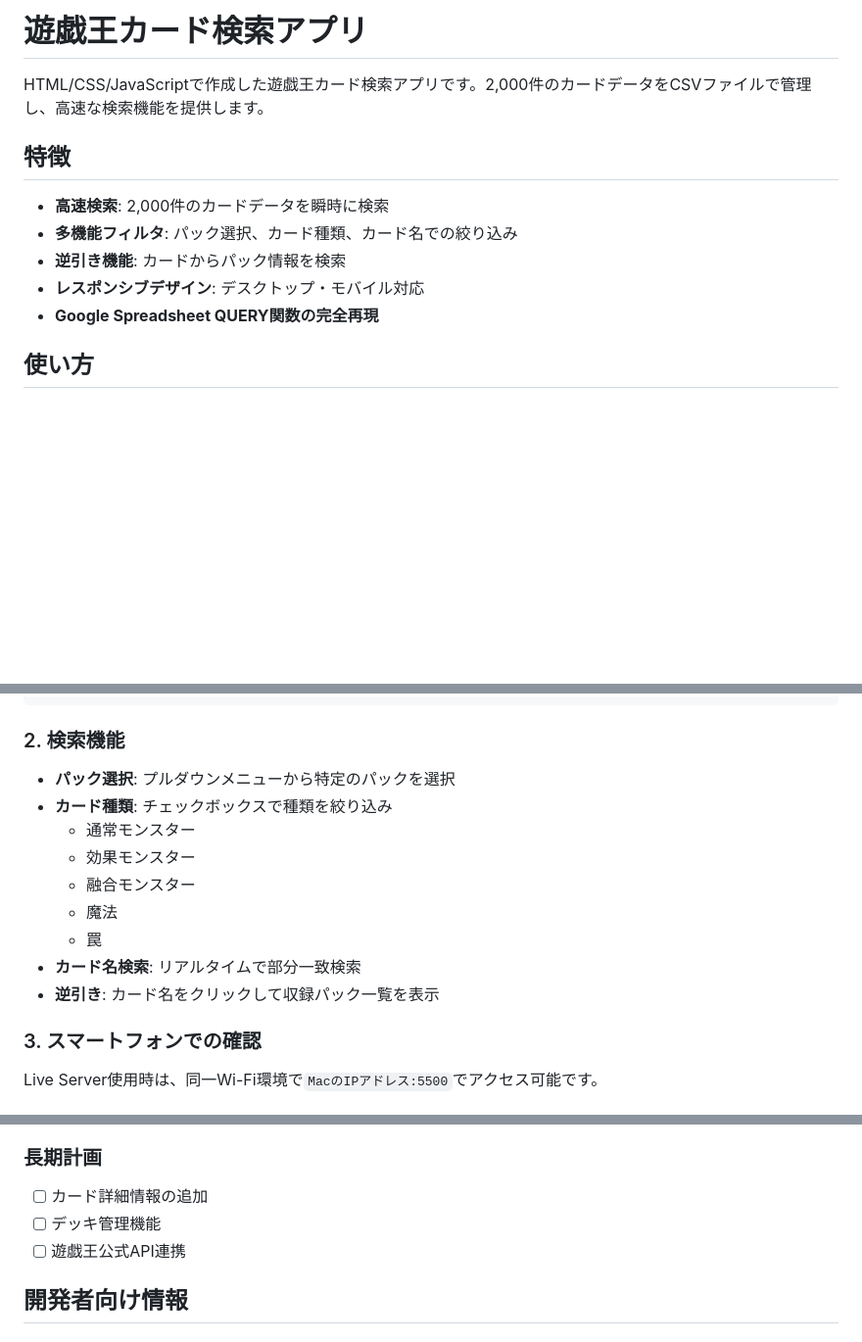
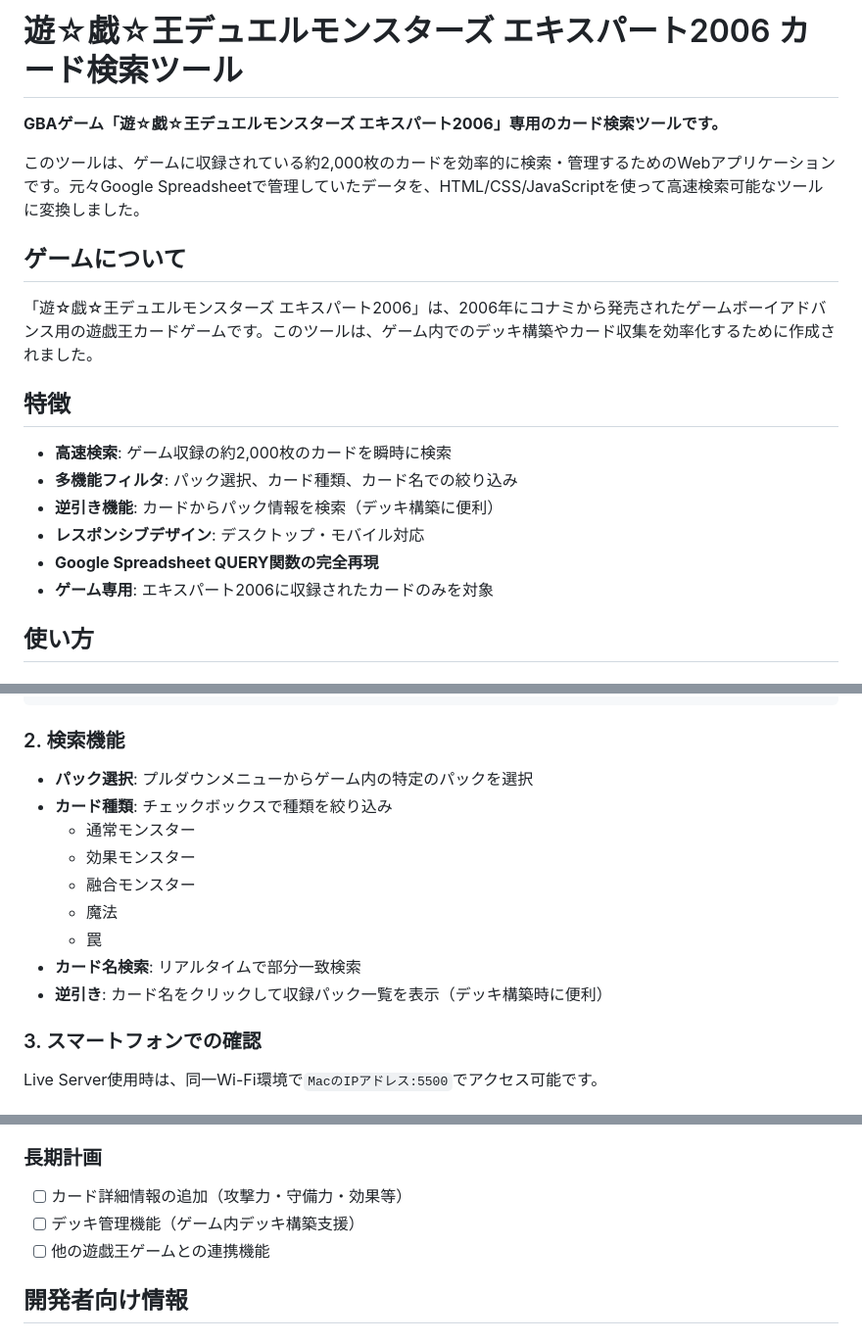
Before and after one commit to ryosbsk/yugioh-card-search, a Markdown page: README.md, 3 parts joined by grey strips. Shown at 98% size. Rendered like a GitHub page; blank space fills up the shorter version.

```diff
--- a/README.md
+++ b/README.md
@@ -1,14 +1,21 @@
-# 遊戯王カード検索アプリ
+# 遊☆戯☆王デュエルモンスターズ エキスパート2006 カード検索ツール
 
-HTML/CSS/JavaScriptで作成した遊戯王カード検索アプリです。2,000件のカードデータをCSVファイルで管理し、高速な検索機能を提供します。
+**GBAゲーム「遊☆戯☆王デュエルモンスターズ エキスパート2006」専用のカード検索ツールです。**
+
+このツールは、ゲームに収録されている約2,000枚のカードを効率的に検索・管理するためのWebアプリケーションです。元々Google Spreadsheetで管理していたデータを、HTML/CSS/JavaScriptを使って高速検索可能なツールに変換しました。
+
+## ゲームについて
+
+「遊☆戯☆王デュエルモンスターズ エキスパート2006」は、2006年にコナミから発売されたゲームボーイアドバンス用の遊戯王カードゲームです。このツールは、ゲーム内でのデッキ構築やカード収集を効率化するために作成されました。
 
 ## 特徴
 
-- **高速検索**: 2,000件のカードデータを瞬時に検索
+- **高速検索**: ゲーム収録の約2,000枚のカードを瞬時に検索
 - **多機能フィルタ**: パック選択、カード種類、カード名での絞り込み
-- **逆引き機能**: カードからパック情報を検索
+- **逆引き機能**: カードからパック情報を検索（デッキ構築に便利）
 - **レスポンシブデザイン**: デスクトップ・モバイル対応
 - **Google Spreadsheet QUERY関数の完全再現**
+- **ゲーム専用**: エキスパート2006に収録されたカードのみを対象
 
 ## 使い方
 
@@ -25,7 +32,7 @@ cd yugioh-card-search
 
 ### 2. 検索機能
 
-- **パック選択**: プルダウンメニューから特定のパックを選択
+- **パック選択**: プルダウンメニューからゲーム内の特定のパックを選択
 - **カード種類**: チェックボックスで種類を絞り込み
   - 通常モンスター
   - 効果モンスター
@@ -33,7 +40,7 @@ cd yugioh-card-search
   - 魔法
   - 罠
 - **カード名検索**: リアルタイムで部分一致検索
-- **逆引き**: カード名をクリックして収録パック一覧を表示
+- **逆引き**: カード名をクリックして収録パック一覧を表示（デッキ構築時に便利）
 
 ### 3. スマートフォンでの確認
 
@@ -96,9 +105,9 @@ yugioh-card-search/
 - [ ] PWA対応
 
 ### 長期計画
-- [ ] カード詳細情報の追加
-- [ ] デッキ管理機能
-- [ ] 遊戯王公式API連携
+- [ ] カード詳細情報の追加（攻撃力・守備力・効果等）
+- [ ] デッキ管理機能（ゲーム内デッキ構築支援）
+- [ ] 他の遊戯王ゲームとの連携機能
 
 ## 開発者向け情報
 
```
Also changed, not shown: other parts of README.md (+6 -4 lines), PROJECT.md (+21 -9 lines).
